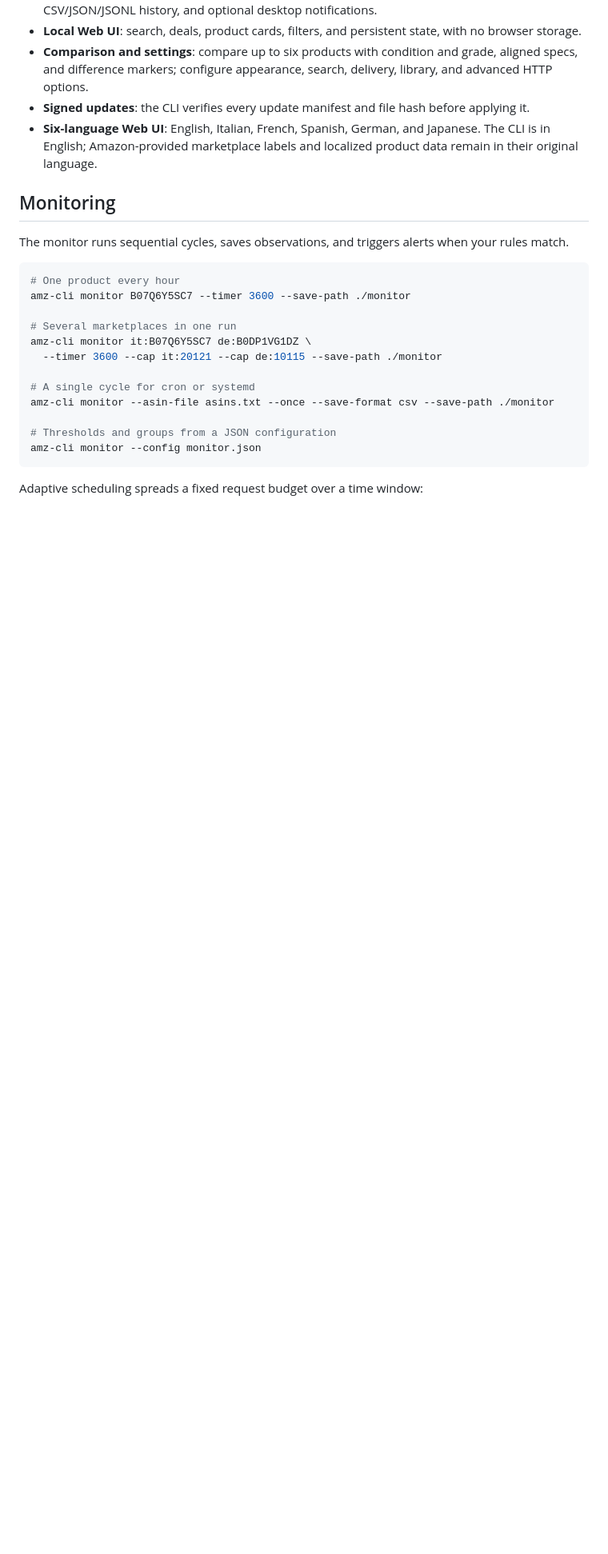
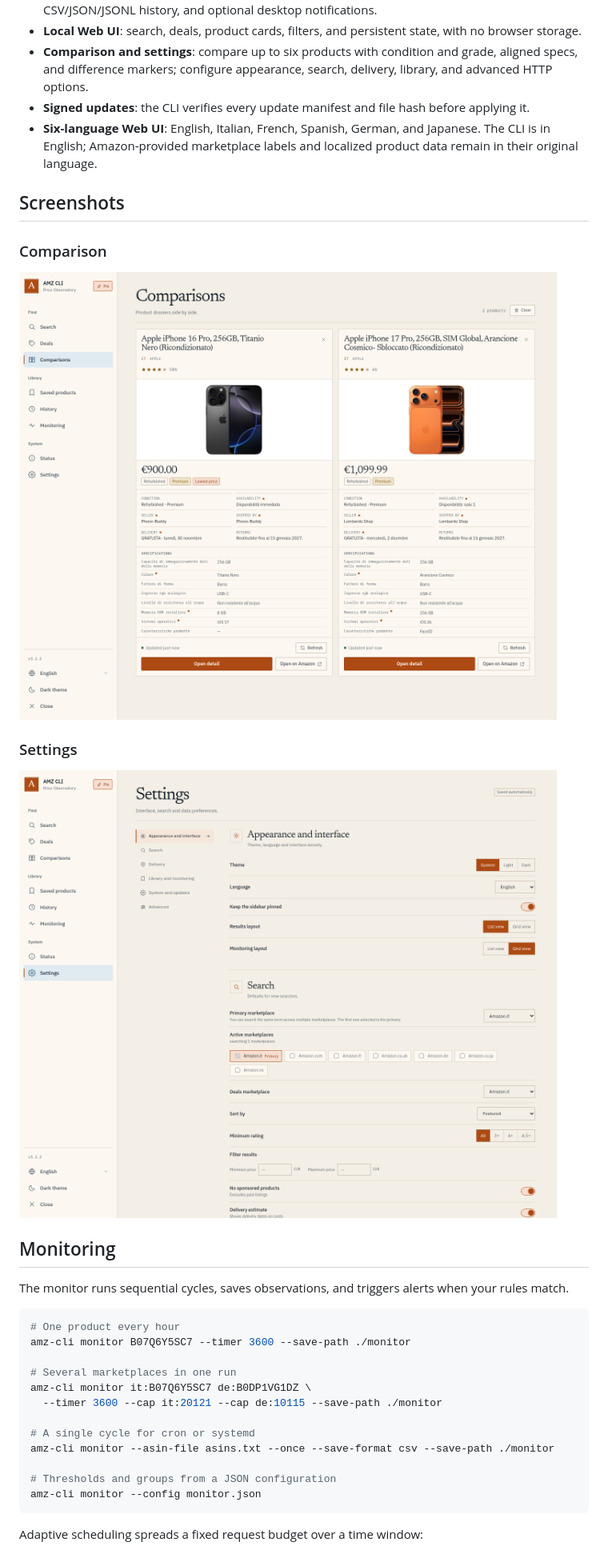
Before and after one commit to Duster98/amz-cli, a Markdown page: README.md, the part around one of its changes. Shown at 80% size. Rendered like a GitHub page; pictures changed too: docs/screenshots/comparison.png (added), docs/screenshots/settings.png (added); blank space fills up the shorter version.

Commit message:
Source for v3.2.2

```diff
--- a/README.md
+++ b/README.md
@@ -136,6 +136,16 @@ amz-cli web --open
 - **Six-language Web UI**: English, Italian, French, Spanish, German, and
   Japanese. The CLI is in English; Amazon-provided marketplace labels and
   localized product data remain in their original language.
+
+## Screenshots
+
+### Comparison
+
+![Comparison view](docs/screenshots/comparison.png)
+
+### Settings
+
+![Settings view](docs/screenshots/settings.png)
 
 ## Monitoring
 
```
Also changed, not shown: other parts of README.md (+1 -1 lines).
